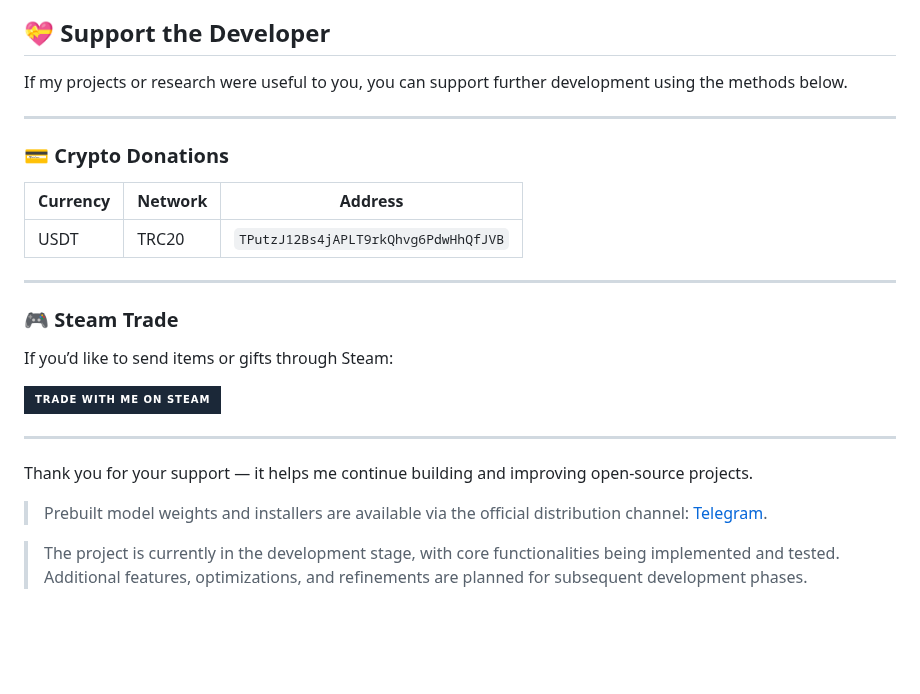
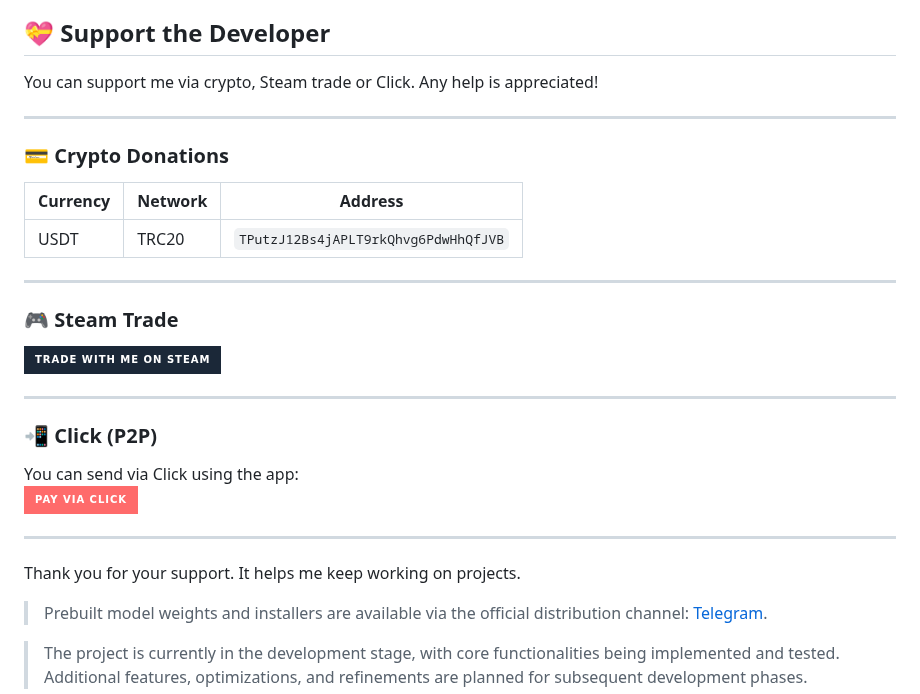
Before and after one commit to IbrokhimN/IJAI, a Markdown page: README.md, the part around the change. Rendered like a GitHub page; badges without logos; blank space fills up the shorter version.

Commit message:
Adding a Click method

```diff
--- a/README.md
+++ b/README.md
@@ -630,26 +630,31 @@ We trust the open-source community to act responsibly and improve IJAI in ways t
 
 ## 💝 Support the Developer
 
-If my projects or research were useful to you, you can support further development using the methods below.
+You can support me via crypto, Steam trade or Click. Any help is appreciated!
 
 ---
 
 ### 💳 Crypto Donations
 | Currency | Network | Address |
-|-----------|----------|---------|
+|----------|---------|---------|
 | USDT | TRC20 | `TPutzJ12Bs4jAPLT9rkQhvg6PdwHhQfJVB` |
 
 ---
 
 ### 🎮 Steam Trade
-If you’d like to send items or gifts through Steam:
-
 [![Trade with me on Steam](https://img.shields.io/badge/Trade_with_me_on_Steam-1b2838?style=for-the-badge&logo=steam&logoColor=white)](https://steamcommunity.com/tradeoffer/new/?partner=1507940107&token=XQgjFkwz)
 
 ---
 
-Thank you for your support — it helps me continue building and improving open-source projects.
+### 📲 Click (P2P)
+You can send via Click using the app:
+<br>
+[![Pay via Click](https://img.shields.io/badge/Pay_via_Click-FF6B6B?style=for-the-badge&logo=click&logoColor=white)](https://my.click.uz/clickp2p/46F857F406CCE4B622448AC75CEFAA6E7CB57AC825AEDDD1C7CBB7C14D3C1B20)
 
+
+---
+
+Thank you for your support. It helps me keep working on projects.
 
 
 > Prebuilt model weights and installers are available via the official distribution channel: [Telegram](https://t.me/IJAIprj).
```
